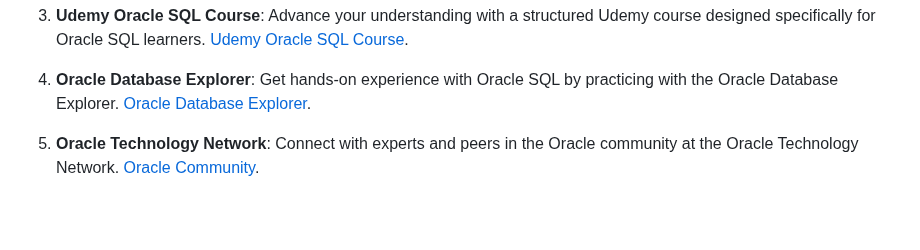
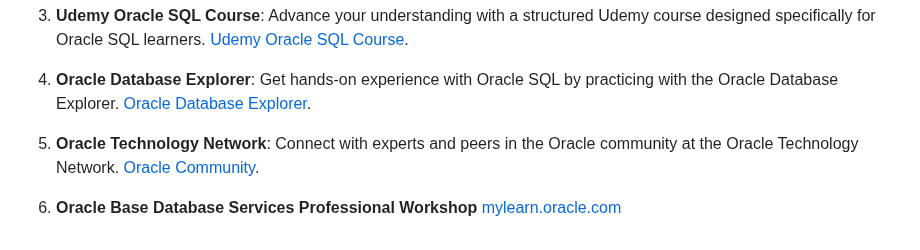
Before and after one commit to skunkworks-africa/ken099-lunde, a Markdown page: Exam Prep/1Z0-071/Exam Preparation Guide.md, the part around the change. GitHub-like rendering; blank space fills up the shorter version.

```diff
--- a/Exam Prep/1Z0-071/Exam Preparation Guide.md
+++ b/Exam Prep/1Z0-071/Exam Preparation Guide.md
@@ -133,3 +133,5 @@ Good luck, brave learner! 🌠 For any further assistance, feel free to reach ou
 4. **Oracle Database Explorer**: Get hands-on experience with Oracle SQL by practicing with the Oracle Database Explorer. [Oracle Database Explorer](https://apex.oracle.com/en/learn/tutorials).
 
 5. **Oracle Technology Network**: Connect with experts and peers in the Oracle community at the Oracle Technology Network. [Oracle Community](https://community.oracle.com).
+
+6. **Oracle Base Database Services Professional Workshop** [mylearn.oracle.com](https://mylearn.oracle.com/ou/course/oracle-base-database-services-professional-workshop/122179/168384)
```
